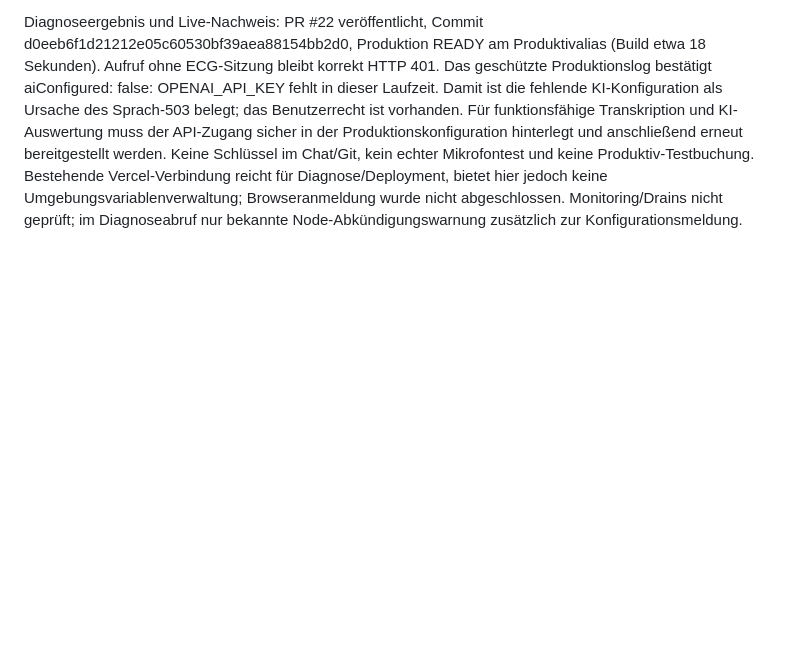
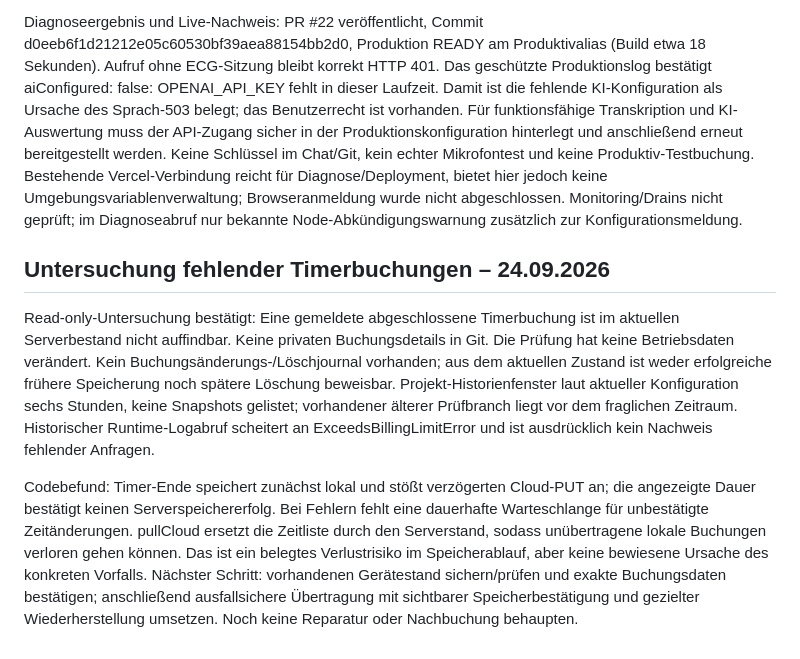
Before and after one commit to snk5zkgpjv-boop/ecg-gebaeudeverwaltung, a Markdown page: PROJEKTSTAND.md, the part around the change. GitHub-like rendering; blank space fills up the shorter version.

Commit message:
docs: record missing timer investigation and unconfirmed-save risk

```diff
--- a/PROJEKTSTAND.md
+++ b/PROJEKTSTAND.md
@@ -206,3 +206,10 @@ Diagnose-Nachtrag: Beim Laden der Sprach-API wird ausschließlich der boolesche
 
 
 Diagnoseergebnis und Live-Nachweis: PR #22 veröffentlicht, Commit d0eeb6f1d21212e05c60530bf39aea88154bb2d0, Produktion READY am Produktivalias (Build etwa 18 Sekunden). Aufruf ohne ECG-Sitzung bleibt korrekt HTTP 401. Das geschützte Produktionslog bestätigt aiConfigured: false: OPENAI_API_KEY fehlt in dieser Laufzeit. Damit ist die fehlende KI-Konfiguration als Ursache des Sprach-503 belegt; das Benutzerrecht ist vorhanden. Für funktionsfähige Transkription und KI-Auswertung muss der API-Zugang sicher in der Produktionskonfiguration hinterlegt und anschließend erneut bereitgestellt werden. Keine Schlüssel im Chat/Git, kein echter Mikrofontest und keine Produktiv-Testbuchung. Bestehende Vercel-Verbindung reicht für Diagnose/Deployment, bietet hier jedoch keine Umgebungsvariablenverwaltung; Browseranmeldung wurde nicht abgeschlossen. Monitoring/Drains nicht geprüft; im Diagnoseabruf nur bekannte Node-Abkündigungswarnung zusätzlich zur Konfigurationsmeldung.
+
+
+## Untersuchung fehlender Timerbuchungen – 24.09.2026
+
+Read-only-Untersuchung bestätigt: Eine gemeldete abgeschlossene Timerbuchung ist im aktuellen Serverbestand nicht auffindbar. Keine privaten Buchungsdetails in Git. Die Prüfung hat keine Betriebsdaten verändert. Kein Buchungsänderungs-/Löschjournal vorhanden; aus dem aktuellen Zustand ist weder erfolgreiche frühere Speicherung noch spätere Löschung beweisbar. Projekt-Historienfenster laut aktueller Konfiguration sechs Stunden, keine Snapshots gelistet; vorhandener älterer Prüfbranch liegt vor dem fraglichen Zeitraum. Historischer Runtime-Logabruf scheitert an ExceedsBillingLimitError und ist ausdrücklich kein Nachweis fehlender Anfragen.
+
+Codebefund: Timer-Ende speichert zunächst lokal und stößt verzögerten Cloud-PUT an; die angezeigte Dauer bestätigt keinen Serverspeichererfolg. Bei Fehlern fehlt eine dauerhafte Warteschlange für unbestätigte Zeitänderungen. pullCloud ersetzt die Zeitliste durch den Serverstand, sodass unübertragene lokale Buchungen verloren gehen können. Das ist ein belegtes Verlustrisiko im Speicherablauf, aber keine bewiesene Ursache des konkreten Vorfalls. Nächster Schritt: vorhandenen Gerätestand sichern/prüfen und exakte Buchungsdaten bestätigen; anschließend ausfallsichere Übertragung mit sichtbarer Speicherbestätigung und gezielter Wiederherstellung umsetzen. Noch keine Reparatur oder Nachbuchung behaupten.
```
